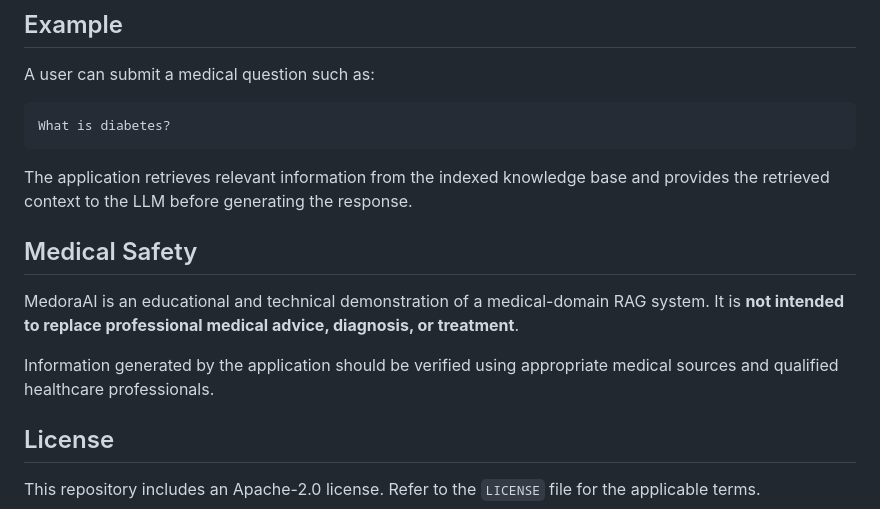
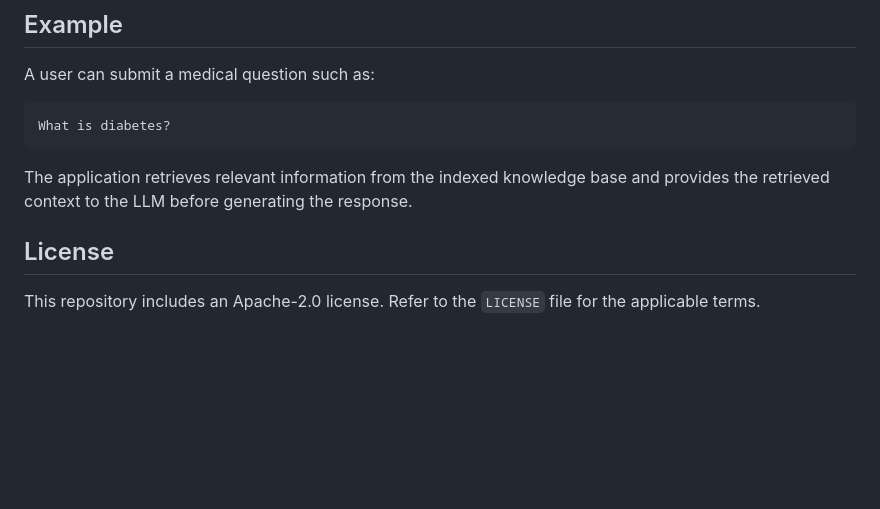
Before and after one commit to Alisha9ziya/MedoraAI, a Markdown page: README.md, the part around the change. Drawn GitHub-style; blank space fills up the shorter version.

Commit message:
Update MedoraAI README

```diff
--- a/README.md
+++ b/README.md
@@ -146,12 +146,6 @@ What is diabetes?
 
 The application retrieves relevant information from the indexed knowledge base and provides the retrieved context to the LLM before generating the response.
 
-## Medical Safety
-
-MedoraAI is an educational and technical demonstration of a medical-domain RAG system. It is **not intended to replace professional medical advice, diagnosis, or treatment**.
-
-Information generated by the application should be verified using appropriate medical sources and qualified healthcare professionals.
-
 
 ## License
 
```
